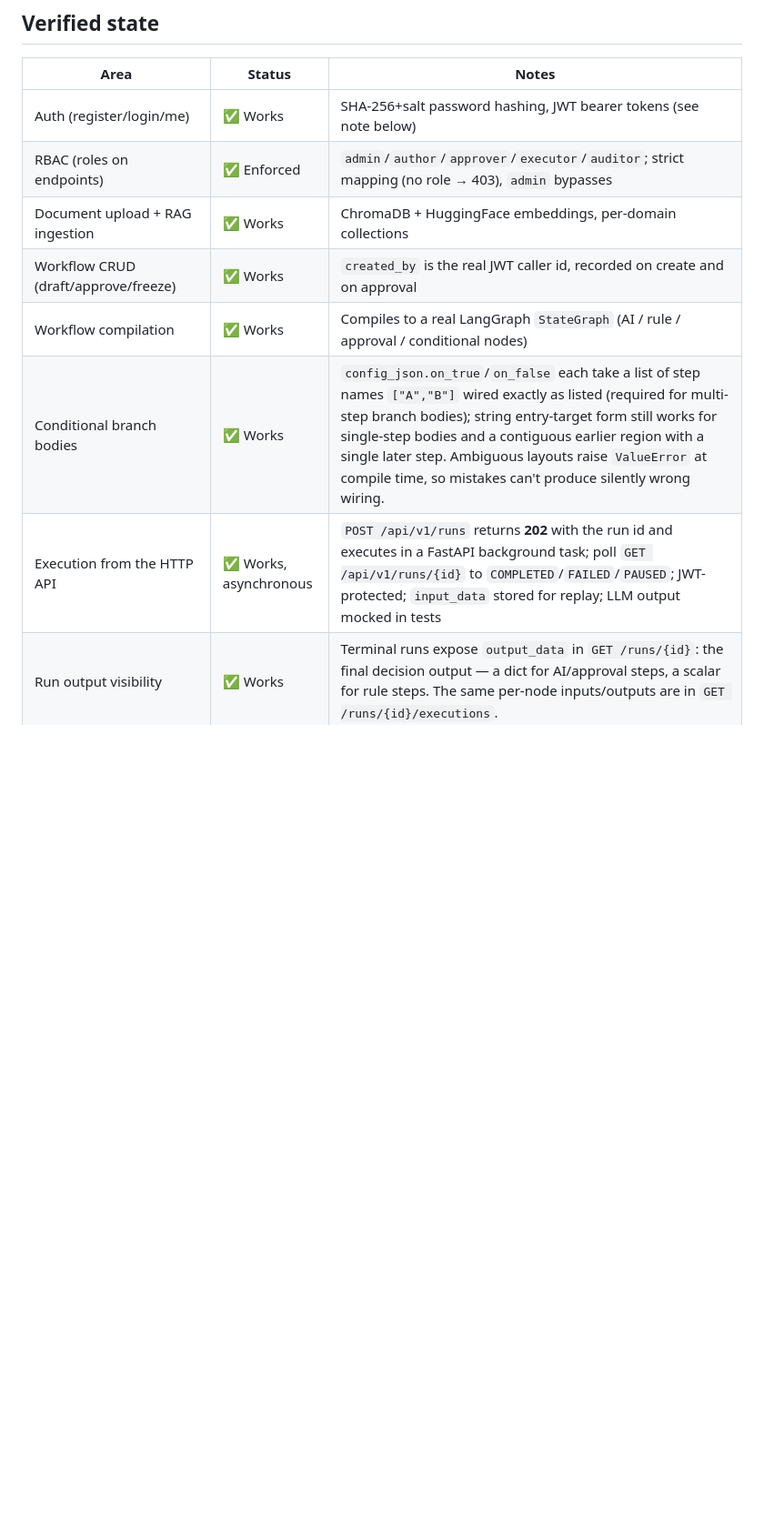
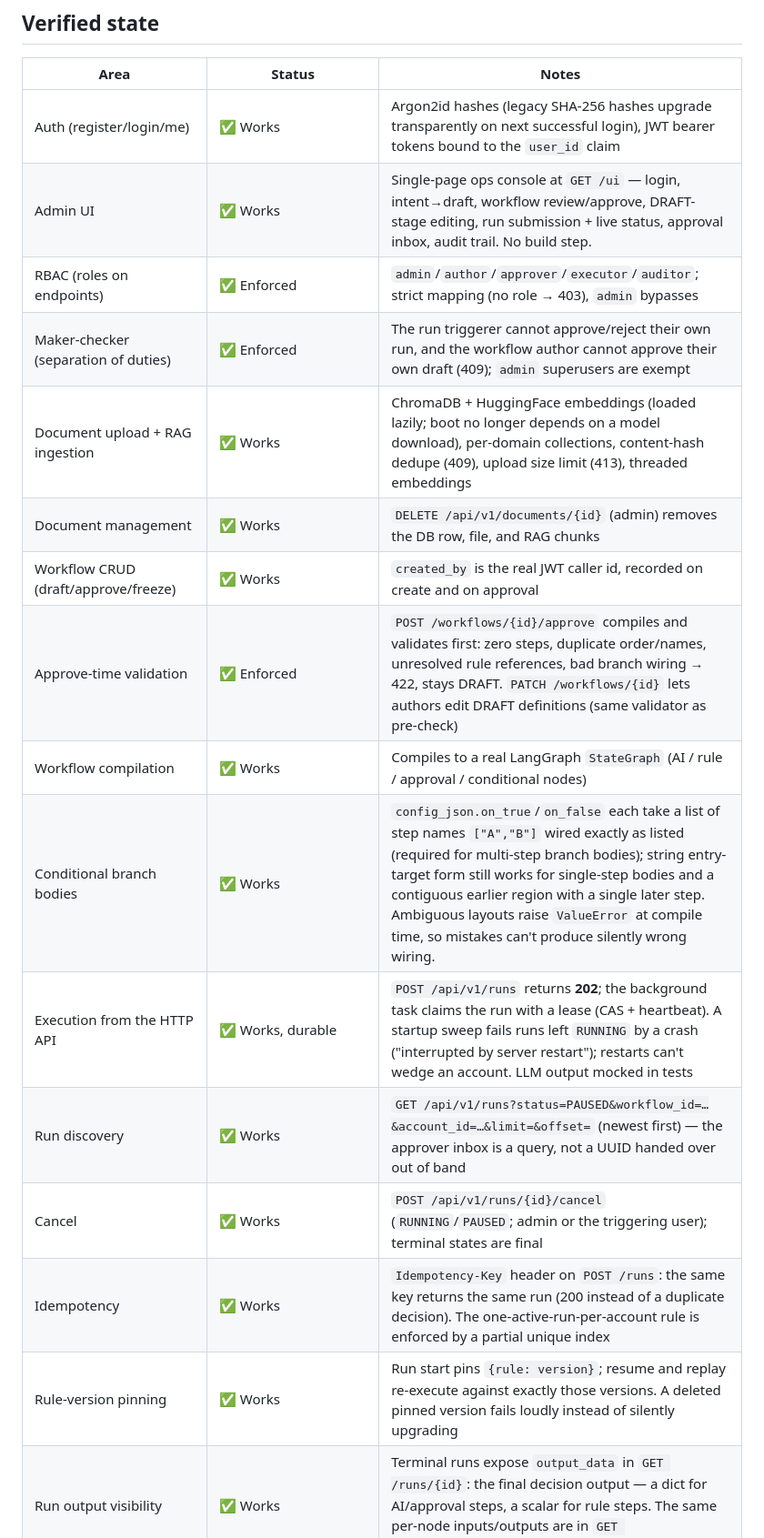
Before and after one commit to tanmayd-dev/ai-workflow-platform, a Markdown page: README.md, the part around one of its changes. Shown at 91% size. Rendered like a GitHub page; blank space fills up the shorter version.

```diff
--- a/README.md
+++ b/README.md
@@ -14,12 +14,20 @@ this table.
 
 | Area | Status | Notes |
 |---|---|---|
-| Auth (register/login/me) | ✅ Works | SHA-256+salt password hashing, JWT bearer tokens (see note below) |
+| Auth (register/login/me) | ✅ Works | Argon2id hashes (legacy SHA-256 hashes upgrade transparently on next successful login), JWT bearer tokens bound to the `user_id` claim |
+| Admin UI | ✅ Works | Single-page ops console at `GET /ui` — login, intent→draft, workflow review/approve, DRAFT-stage editing, run submission + live status, approval inbox, audit trail. No build step. |
 | RBAC (roles on endpoints) | ✅ Enforced | `admin`/`author`/`approver`/`executor`/`auditor`; strict mapping (no role → 403), `admin` bypasses |
-| Document upload + RAG ingestion | ✅ Works | ChromaDB + HuggingFace embeddings, per-domain collections |
+| Maker-checker (separation of duties) | ✅ Enforced | The run triggerer cannot approve/reject their own run, and the workflow author cannot approve their own draft (409); `admin` superusers are exempt |
+| Document upload + RAG ingestion | ✅ Works | ChromaDB + HuggingFace embeddings (loaded lazily; boot no longer depends on a model download), per-domain collections, content-hash dedupe (409), upload size limit (413), threaded embeddings |
+| Document management | ✅ Works | `DELETE /api/v1/documents/{id}` (admin) removes the DB row, file, and RAG chunks |
 | Workflow CRUD (draft/approve/freeze) | ✅ Works | `created_by` is the real JWT caller id, recorded on create and on approval |
+| Approve-time validation | ✅ Enforced | `POST /workflows/{id}/approve` compiles and validates first: zero steps, duplicate order/names, unresolved rule references, bad branch wiring → 422, stays DRAFT. `PATCH /workflows/{id}` lets authors edit DRAFT definitions (same validator as pre-check) |
 | Workflow compilation | ✅ Works | Compiles to a real LangGraph `StateGraph` (AI / rule / approval / conditional nodes) |
 | Conditional branch bodies | ✅ Works | `config_json.on_true`/`on_false` each take a list of step names `["A","B"]` wired exactly as listed (required for multi-step branch bodies); string entry-target form still works for single-step bodies and a contiguous earlier region with a single later step. Ambiguous layouts raise `ValueError` at compile time, so mistakes can't produce silently wrong wiring. |
-| Execution from the HTTP API | ✅ Works, asynchronous | `POST /api/v1/runs` returns **202** with the run id and executes in a FastAPI background task; poll `GET /api/v1/runs/{id}` to `COMPLETED`/`FAILED`/`PAUSED`; JWT-protected; `input_data` stored for replay; LLM output mocked in tests |
+| Execution from the HTTP API | ✅ Works, durable | `POST /api/v1/runs` returns **202**; the background task claims the run with a lease (CAS + heartbeat). A startup sweep fails runs left `RUNNING` by a crash ("interrupted by server restart"); restarts can't wedge an account. LLM output mocked in tests |
+| Run discovery | ✅ Works | `GET /api/v1/runs?status=PAUSED&workflow_id=…&account_id=…&limit=&offset=` (newest first) — the approver inbox is a query, not a UUID handed over out of band |
+| Cancel | ✅ Works | `POST /api/v1/runs/{id}/cancel` (`RUNNING`/`PAUSED`; admin or the triggering user); terminal states are final |
+| Idempotency | ✅ Works | `Idempotency-Key` header on `POST /runs`: the same key returns the same run (200 instead of a duplicate decision). The one-active-run-per-account rule is enforced by a partial unique index |
+| Rule-version pinning | ✅ Works | Run start pins `{rule: version}`; resume and replay re-execute against exactly those versions. A deleted pinned version fails loudly instead of silently upgrading |
 | Run output visibility | ✅ Works | Terminal runs expose `output_data` in `GET /runs/{id}`: the final decision output — a dict for AI/approval steps, a scalar for rule steps. The same per-node inputs/outputs are in `GET /runs/{id}/executions`. |
 | Human approval steps | ✅ Works | Approval nodes pause the run into a persisted `PAUSED` state with a pending node row; an approver resumes via `POST /api/v1/runs/{id}/approve` (compare-and-swap on the paused node row) or rejects via `POST /api/v1/runs/{id}/reject`. Not simulated. |
```
Also changed, not shown: other parts of README.md (+36 -46 lines).
